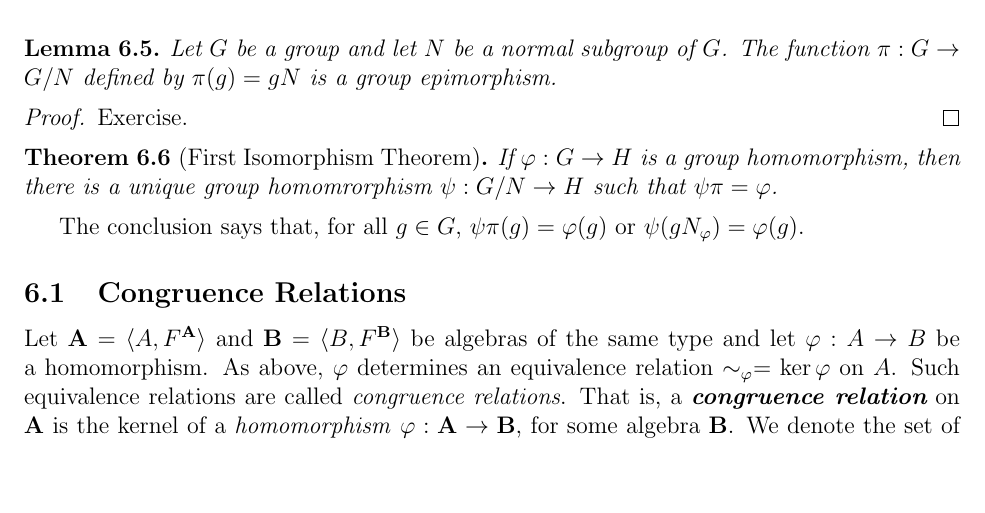
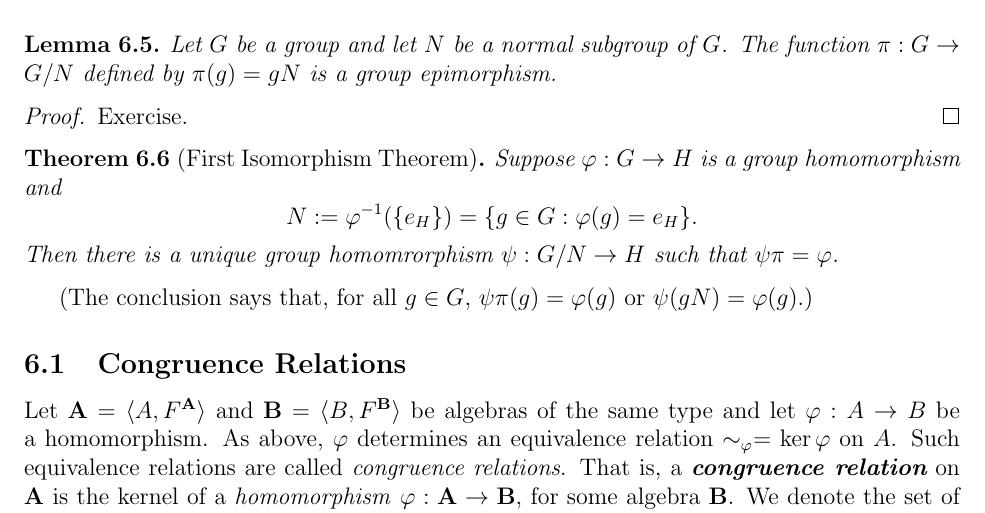
Before and after one commit to YChuan1115/Math301-Fall2014, a LaTeX document (misc/tex/GeneralAlgebraNotes.tex): part of page 8 of 16, cut so that both start at the same text, the shorter picture padded with empty space. Compiled offline with pdfLaTeX.

```diff
--- a/misc/tex/GeneralAlgebraNotes.tex
+++ b/misc/tex/GeneralAlgebraNotes.tex
@@ -903,12 +903,24 @@
     Exercise. %Fix $g \in G$ and $n\in N_\varphi$. Then
   \end{proof}
   \begin{theorem}[First Isomorphism Theorem]
-  If $\varphi: G \rightarrow H$ is a group homomorphism, then there is a unique
-  group homomrorphism $\psi : G/N \rightarrow H$ such that $\psi \pi =
-  \varphi$.
+  Suppose $\varphi: G \rightarrow H$ is a group homomorphism
+  and
+  \[
+  N := \varphi^{-1}(\{e_H\}) = \{g\in G: \varphi(g) = e_H\}.
+  \]
+  Then there is a unique
+  group homomrorphism $\psi : G/N \rightarrow H$ such that
+  $\psi \pi = \varphi$.
   \end{theorem}
-  The conclusion says that, for all $g\in G$,
-  $\psi \pi(g) = \varphi(g)$ or $\psi(gN_\varphi) = \varphi(g)$.
+  (The conclusion says that, for all $g\in G$,
+  $\psi \pi(g) = \varphi(g)$ or $\psi(gN) = \varphi(g)$.)
+  %% If $\varphi: G \rightarrow H$ is a group homomorphism with
+  %% $N = \varphi^{-1}(\{e_H\})$, then there is a unique group homomrorphism
+  %% $\psi : G/N \rightarrow H$ such that $\psi \pi = \varphi$.
+  %% \end{theorem}
+  %% The conclusion says that, for all $g\in G$,
+  %% $\psi \pi(g) = \varphi(g)$ or $\psi(gN_\varphi) = \varphi(g)$.
+
 
 
 
```
Also changed, not shown: misc/GeneralAlgebraNotes.pdf.
